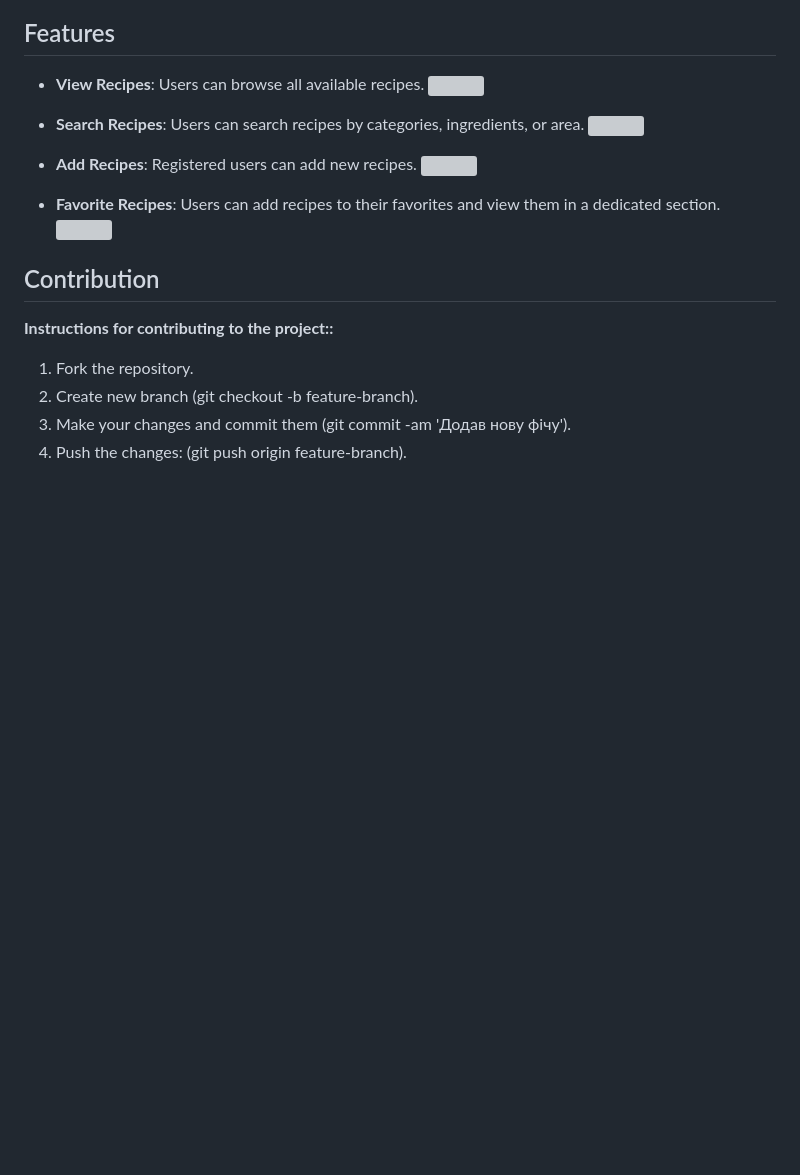
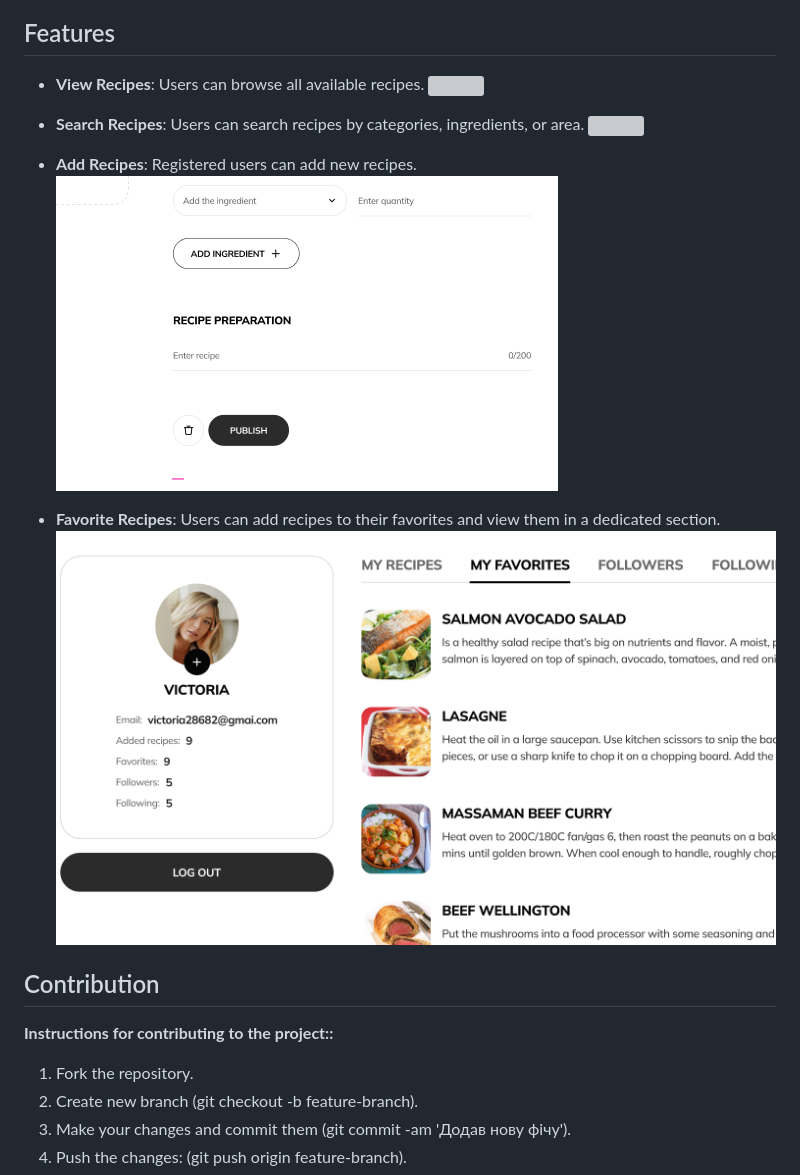
Before and after one commit to MaxSamsonenko/tutorial, a Markdown page: README.md, the part around the change. Drawn GitHub-style; blank space fills up the shorter version; grey boxes are pictures that could not be loaded.

```diff
--- a/README.md
+++ b/README.md
@@ -53,10 +53,10 @@ The frontend part of the "Project Foodies" application provides an interface for
   <img src="./assets/readme/ingredient-area-search.png" />
 
 - **Add Recipes**: Registered users can add new recipes.
-  <img src="./assets/readme/add-recipe.png" />
+  <img src="readme/add-recipe.png" />
 
 - **Favorite Recipes**: Users can add recipes to their favorites and view them in a dedicated section.
-  <img src="./assets/readme/favorite-recipe.png" />
+  <img src="./readme/favorite-recipe.png" />
 
 ## Contribution
 
```
